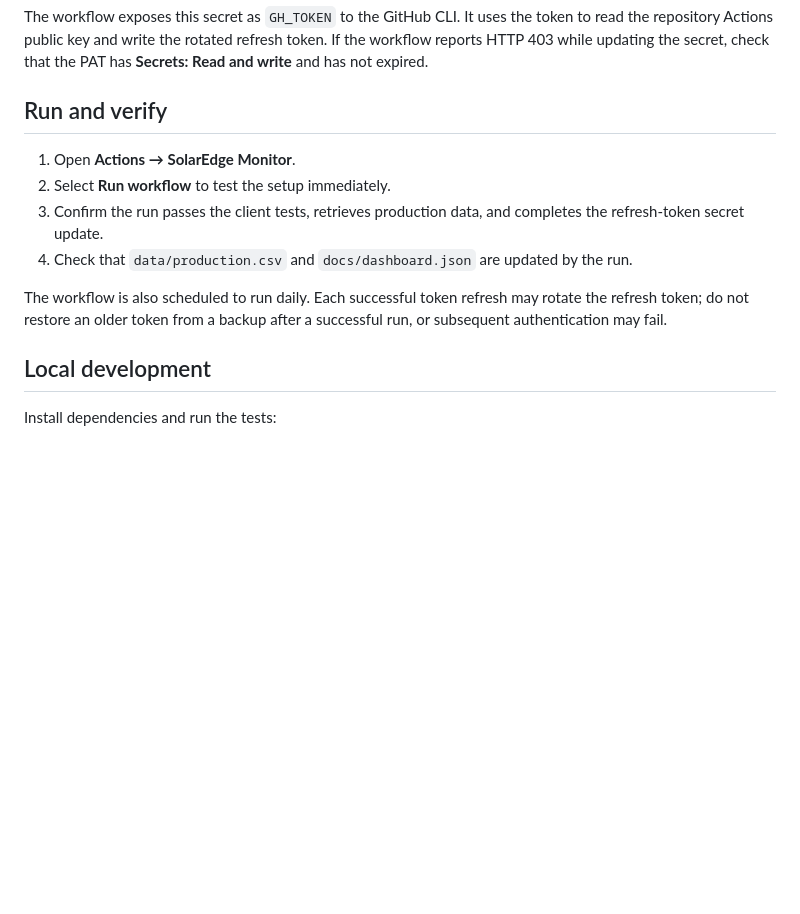
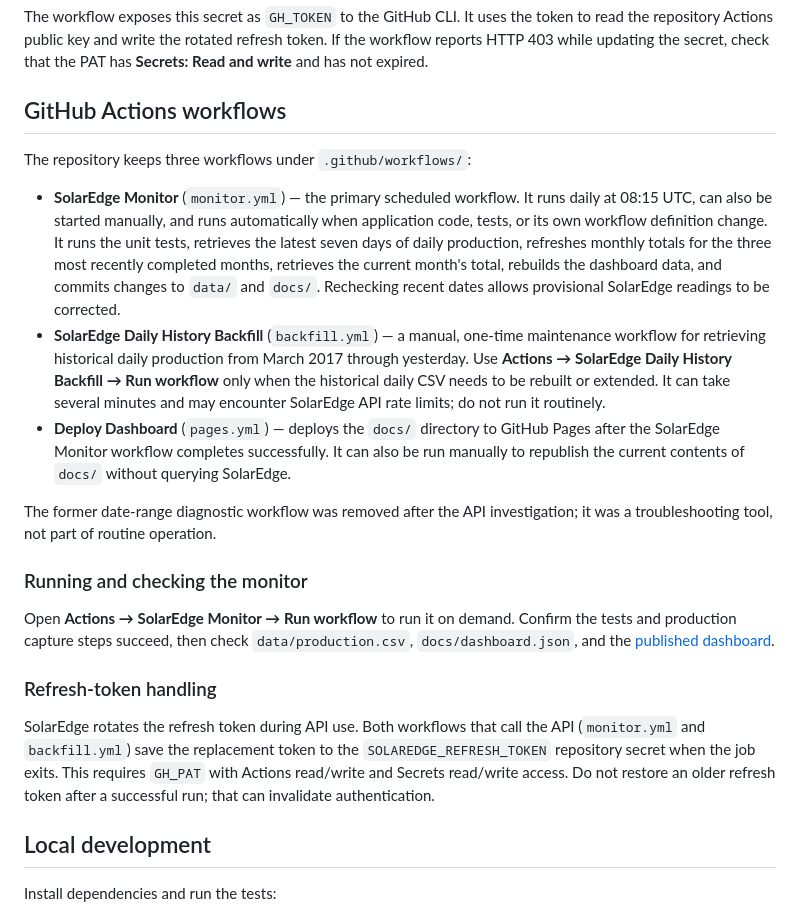
Before and after one commit to keilin/solar-edge, a Markdown page: README.md, the part around the change. Drawn GitHub-style; blank space fills up the shorter version.

Commit message:
Document active GitHub Actions workflows

```diff
--- a/README.md
+++ b/README.md
@@ -97,14 +97,23 @@ The workflow must update the `SOLAREDGE_REFRESH_TOKEN` repository secret after S
 
 The workflow exposes this secret as `GH_TOKEN` to the GitHub CLI. It uses the token to read the repository Actions public key and write the rotated refresh token. If the workflow reports HTTP 403 while updating the secret, check that the PAT has **Secrets: Read and write** and has not expired.
 
-## Run and verify
+## GitHub Actions workflows
 
-1. Open **Actions → SolarEdge Monitor**.
-2. Select **Run workflow** to test the setup immediately.
-3. Confirm the run passes the client tests, retrieves production data, and completes the refresh-token secret update.
-4. Check that `data/production.csv` and `docs/dashboard.json` are updated by the run.
+The repository keeps three workflows under `.github/workflows/`:
 
-The workflow is also scheduled to run daily. Each successful token refresh may rotate the refresh token; do not restore an older token from a backup after a successful run, or subsequent authentication may fail.
+- **SolarEdge Monitor** (`monitor.yml`) — the primary scheduled workflow. It runs daily at 08:15 UTC, can also be started manually, and runs automatically when application code, tests, or its own workflow definition change. It runs the unit tests, retrieves the latest seven days of daily production, refreshes monthly totals for the three most recently completed months, retrieves the current month's total, rebuilds the dashboard data, and commits changes to `data/` and `docs/`. Rechecking recent dates allows provisional SolarEdge readings to be corrected.
+- **SolarEdge Daily History Backfill** (`backfill.yml`) — a manual, one-time maintenance workflow for retrieving historical daily production from March 2017 through yesterday. Use **Actions → SolarEdge Daily History Backfill → Run workflow** only when the historical daily CSV needs to be rebuilt or extended. It can take several minutes and may encounter SolarEdge API rate limits; do not run it routinely.
+- **Deploy Dashboard** (`pages.yml`) — deploys the `docs/` directory to GitHub Pages after the SolarEdge Monitor workflow completes successfully. It can also be run manually to republish the current contents of `docs/` without querying SolarEdge.
+
+The former date-range diagnostic workflow was removed after the API investigation; it was a troubleshooting tool, not part of routine operation.
+
+### Running and checking the monitor
+
+Open **Actions → SolarEdge Monitor → Run workflow** to run it on demand. Confirm the tests and production capture steps succeed, then check `data/production.csv`, `docs/dashboard.json`, and the [published dashboard](https://keilin.github.io/solar-edge/).
+
+### Refresh-token handling
+
+SolarEdge rotates the refresh token during API use. Both workflows that call the API (`monitor.yml` and `backfill.yml`) save the replacement token to the `SOLAREDGE_REFRESH_TOKEN` repository secret when the job exits. This requires `GH_PAT` with Actions read/write and Secrets read/write access. Do not restore an older refresh token after a successful run; that can invalidate authentication.
 
 ## Local development
 
```
